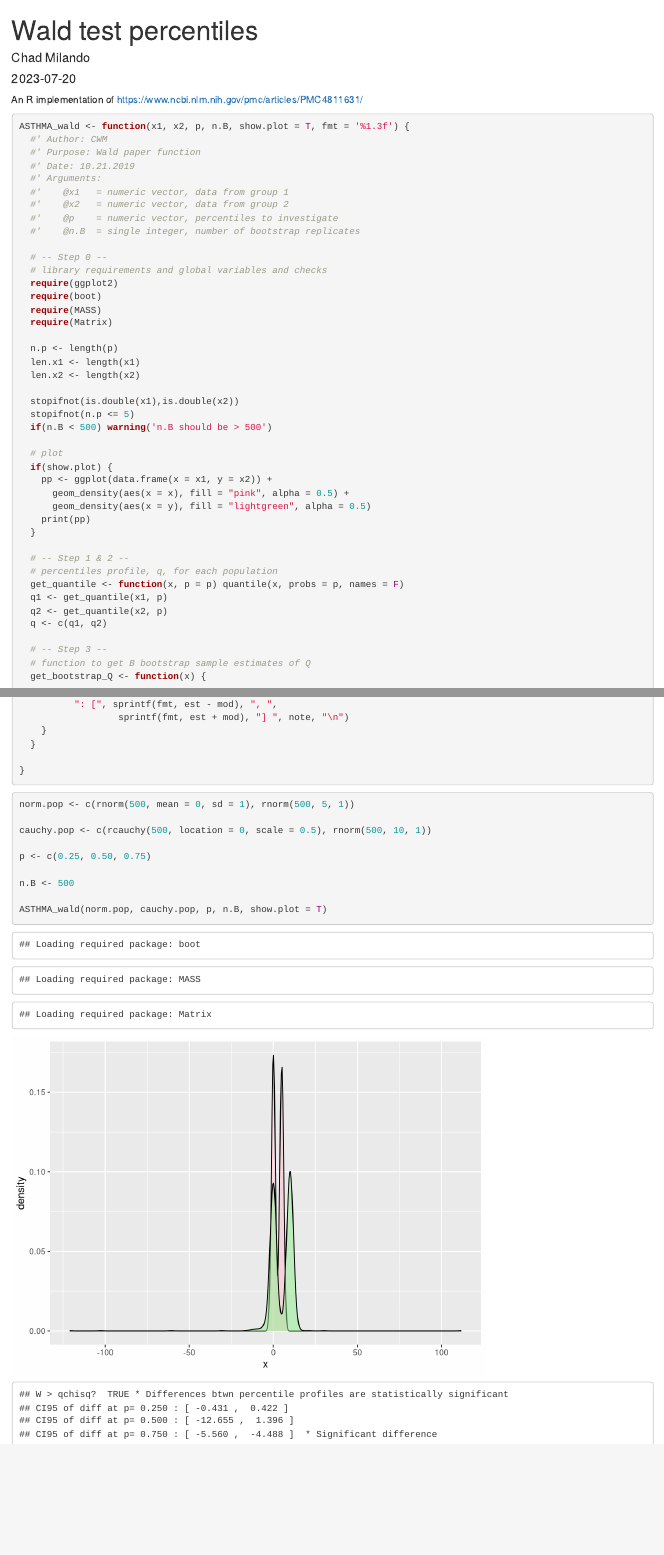
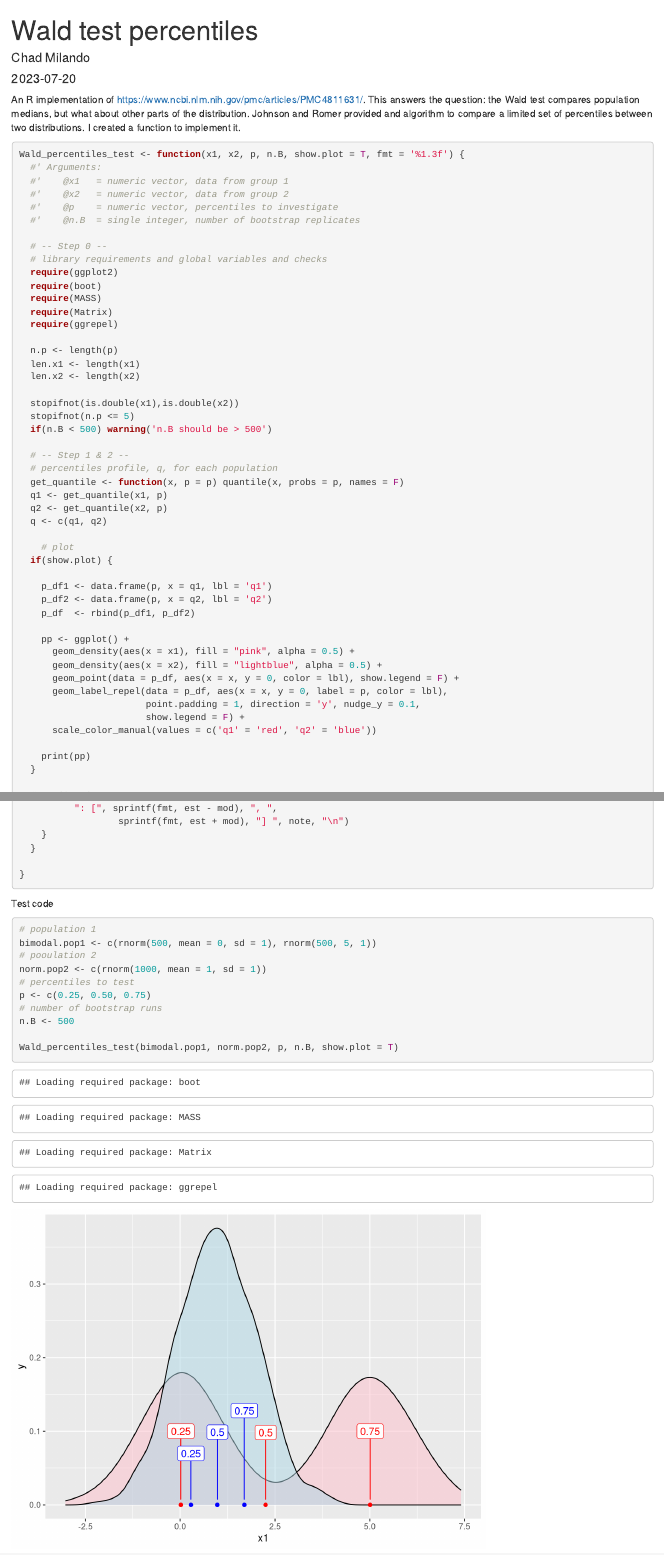
Before and after one commit to cmilando/wald-test-percentiles, an R Markdown document (docs/index.Rmd): the page in a window 1100 px wide, from its top, and a second part further down, joined at a grey line. Rendered offline with R 4.5, knitr and Pandoc, with nearby package versions; common packages that the code uses without loading them are loaded.

Commit message:
Colors updated

````diff
--- a/docs/wald_percentiles.Rmd
+++ b/docs/index.Rmd
@@ -9,14 +9,10 @@ output: html_document
 knitr::opts_chunk$set(echo = TRUE)
 ```
 
-An R implementation of https://www.ncbi.nlm.nih.gov/pmc/articles/PMC4811631/
+An R implementation of https://www.ncbi.nlm.nih.gov/pmc/articles/PMC4811631/. This answers the question: the Wald test compares population medians, but what about other parts of the distribution. Johnson and Romer provided and algorithm to compare a limited set of percentiles between two distributions. I created a function to implement it.
 
 ```{r block1}
-
-ASTHMA_wald <- function(x1, x2, p, n.B, show.plot = T, fmt = '%1.3f') {
-  #' Author: CWM
-  #' Purpose: Wald paper function
-  #' Date: 10.21.2019
+Wald_percentiles_test <- function(x1, x2, p, n.B, show.plot = T, fmt = '%1.3f') {
   #' Arguments:
   #'    @x1   = numeric vector, data from group 1
   #'    @x2   = numeric vector, data from group 2
@@ -29,6 +25,7 @@ ASTHMA_wald <- function(x1, x2, p, n.B, show.plot = T, fmt = '%1.3f') {
   require(boot)
   require(MASS)
   require(Matrix)
+  require(ggrepel)
 
   n.p <- length(p)
   len.x1 <- length(x1)
@@ -38,20 +35,31 @@ ASTHMA_wald <- function(x1, x2, p, n.B, show.plot = T, fmt = '%1.3f') {
   stopifnot(n.p <= 5)
   if(n.B < 500) warning('n.B should be > 500')
 
-  # plot
-  if(show.plot) {
-    pp <- ggplot(data.frame(x = x1, y = x2)) +
-      geom_density(aes(x = x), fill = "pink", alpha = 0.5) +
-      geom_density(aes(x = y), fill = "lightgreen", alpha = 0.5)
-    print(pp)
-  }
-
   # -- Step 1 & 2 --
   # percentiles profile, q, for each population
   get_quantile <- function(x, p = p) quantile(x, probs = p, names = F)
   q1 <- get_quantile(x1, p)
   q2 <- get_quantile(x2, p)
   q <- c(q1, q2)
+
+    # plot
+  if(show.plot) {
+
+    p_df1 <- data.frame(p, x = q1, lbl = 'q1')
+    p_df2 <- data.frame(p, x = q2, lbl = 'q2')
+    p_df  <- rbind(p_df1, p_df2)
+
+    pp <- ggplot() +
+      geom_density(aes(x = x1), fill = "pink", alpha = 0.5) +
+      geom_density(aes(x = x2), fill = "lightblue", alpha = 0.5) +
+      geom_point(data = p_df, aes(x = x, y = 0, color = lbl), show.legend = F) +
+      geom_label_repel(data = p_df, aes(x = x, y = 0, label = p, color = lbl),
+                       point.padding = 1, direction = 'y', nudge_y = 0.1,
+                       show.legend = F) +
+      scale_color_manual(values = c('q1' = 'red', 'q2' = 'blue'))
+
+    print(pp)
+  }
 
   # -- Step 3 --
   # function to get B bootstrap sample estimates of Q
@@ -124,14 +132,16 @@ ASTHMA_wald <- function(x1, x2, p, n.B, show.plot = T, fmt = '%1.3f') {
 }
 ```
 
+Test code
 ```{r block2}
-norm.pop <- c(rnorm(500, mean = 0, sd = 1), rnorm(500, 5, 1))
-
-cauchy.pop <- c(rcauchy(500, location = 0, scale = 0.5), rnorm(500, 10, 1))
-
+# population 1
+bimodal.pop1 <- c(rnorm(500, mean = 0, sd = 1), rnorm(500, 5, 1))
+# pooulation 2
+norm.pop2 <- c(rnorm(1000, mean = 1, sd = 1))
+# percentiles to test
 p <- c(0.25, 0.50, 0.75)
-
+# number of bootstrap runs
 n.B <- 500
 
-ASTHMA_wald(norm.pop, cauchy.pop, p, n.B, show.plot = T)
+Wald_percentiles_test(bimodal.pop1, norm.pop2, p, n.B, show.plot = T)
 ```
````
Also changed, not shown: 1 other file.
